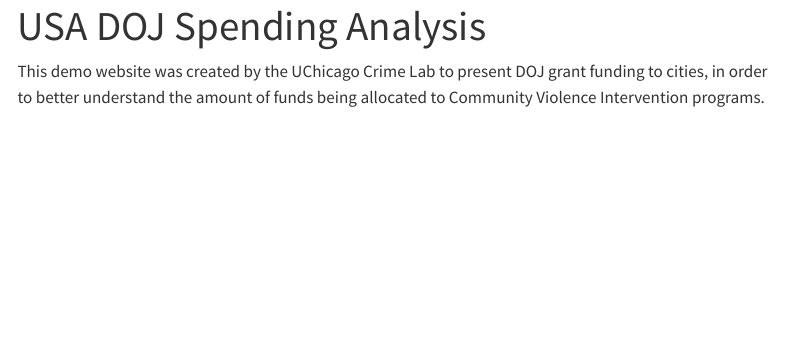
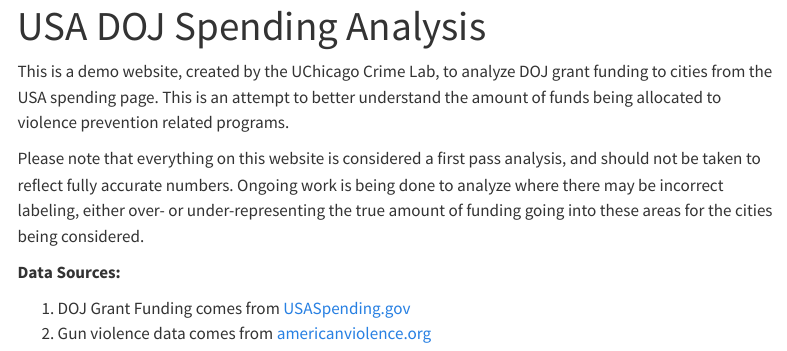
Before and after one commit to stoddardg/usaspending_analysis, a Quarto document (website/index.qmd): the page in a window 1100 px wide, from its top. Rendered offline with R 4.5, knitr and Pandoc in place of Quarto, with nearby package versions; menus at the side of the page are left out.

Commit message:
Updating site text to be more public friendly

```diff
--- a/website/index.qmd
+++ b/website/index.qmd
@@ -2,4 +2,11 @@
 title: "USA DOJ Spending Analysis"
 ---
 
-This demo website was created by the UChicago Crime Lab to present DOJ grant funding to cities, in order to better understand the amount of funds being allocated to Community Violence Intervention programs.
+This is a demo website, created by the UChicago Crime Lab, to analyze DOJ grant funding to cities from the USA spending page. This is an attempt to better understand the amount of funds being allocated to violence prevention related programs.
+
+Please note that everything on this website is considered a first pass analysis, and should not be taken to reflect fully accurate numbers. Ongoing work is being done to analyze where there may be incorrect labeling, either over- or under-representing the true amount of funding going into these areas for the cities being considered.
+
+**Data Sources:**
+
+1. DOJ Grant Funding comes from [USASpending.gov](https://www.usaspending.gov/download_center/custom_award_data)
+2. Gun violence data comes from [americanviolence.org](https://www.americanviolence.org/table?compChartType=differenceChart&compare=none&crimeType=400&customCompareInterval&customTimespanInterval&metric=total&precision=monthly&selectedCensusTractsIds&selectedCitiesIds&sortColumn=name&sortPage=0&sortReversed=false&timespan=lastMonth)
```
Also changed, not shown: 22 other files.
